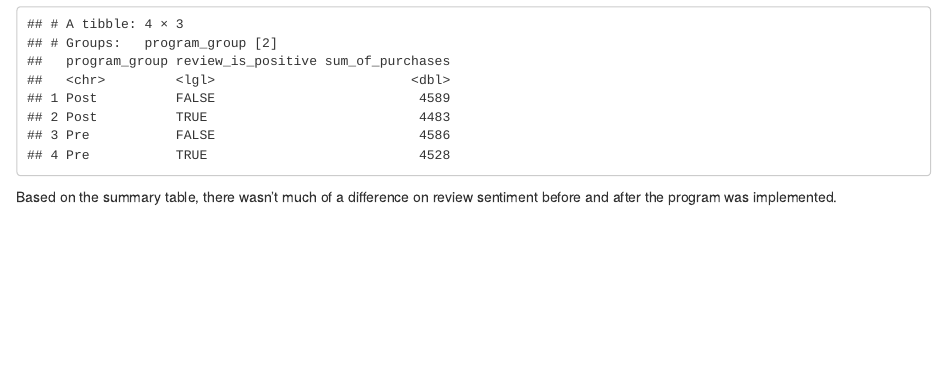
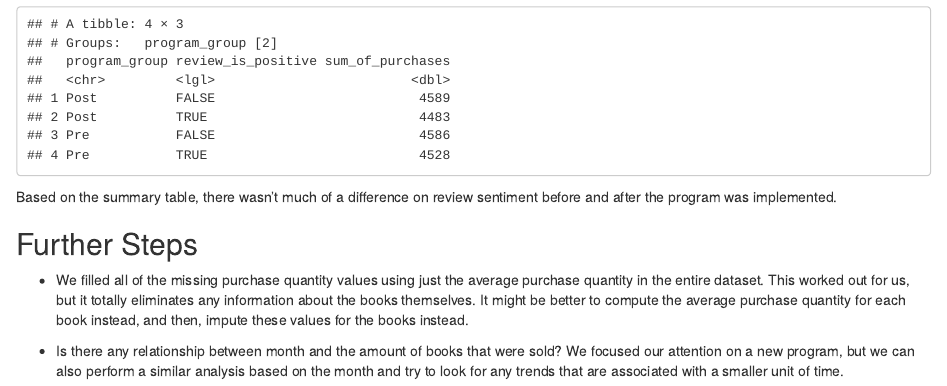
Before and after one commit to beastienerd/DataQuest_guided_projects, an R Markdown document (guided_project_efficient_analysis_workflow_p2.Rmd): the page in a window 1100 px wide, from 3250 px down. Rendered offline with R 4.5, knitr and Pandoc, with nearby package versions.

Commit message:
further steps
further ways to analyze the dataset

````diff
--- a/guided_project_efficient_analysis_workflow_p2.Rmd
+++ b/guided_project_efficient_analysis_workflow_p2.Rmd
@@ -142,3 +142,8 @@ print(review_sentiment_summary_table)
 ```
 
 Based on the summary table, there wasn't much of a difference on review sentiment before and after the program was implemented.
+
+## Further Steps
+- We filled all of the missing purchase quantity values using just the average purchase quantity in the entire dataset. This worked out for us, but it totally eliminates any information about the books themselves. It might be better to compute the average purchase quantity for each book instead, and then, impute these values for the books instead.
+
+- Is there any relationship between month and the amount of books that were sold? We focused our attention on a new program, but we can also perform a similar analysis based on the month and try to look for any trends that are associated with a smaller unit of time.
````
